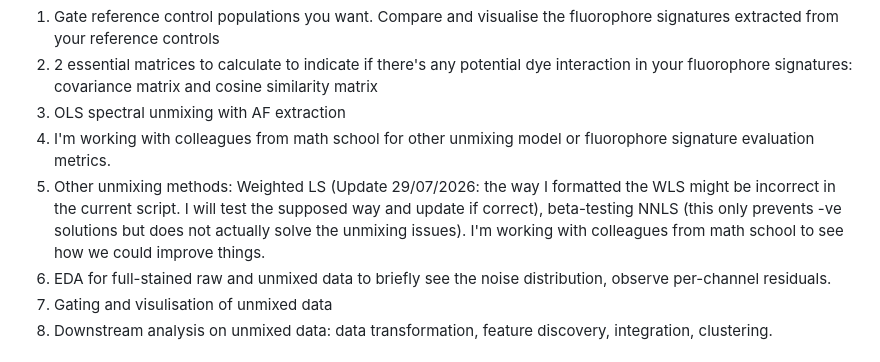
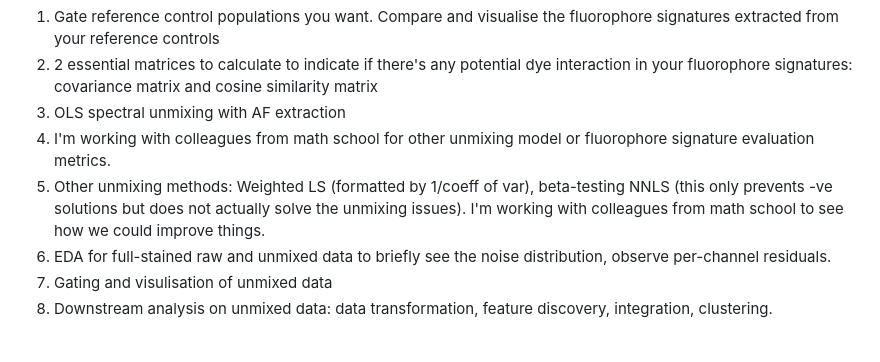
Before and after one commit to liveanddeadcat/Yuchen-s-little-spectral-flow-, a Markdown page: README.md, the part around the change. Rendered like a GitHub page.

```diff
--- a/README.md
+++ b/README.md
@@ -13,7 +13,7 @@ Don't worry if that's causing mathphobia. As long as you get all elements ready
 2. 2 essential matrices to calculate to indicate if there's any potential dye interaction in your fluorophore signatures: covariance matrix and cosine similarity matrix
 3. OLS spectral unmixing with AF extraction
 4. I'm working with colleagues from math school for other unmixing model or fluorophore signature evaluation metrics.
-5. Other unmixing methods: Weighted LS (Update 29/07/2026: the way I formatted the WLS might be incorrect in the current script. I will test the supposed way and update if correct), beta-testing NNLS (this only prevents -ve solutions but does not actually solve the unmixing issues). I'm working with colleagues from math school to see how we could improve things.
+5. Other unmixing methods: Weighted LS (formatted by 1/coeff of var), beta-testing NNLS (this only prevents -ve solutions but does not actually solve the unmixing issues). I'm working with colleagues from math school to see how we could improve things.
 6. EDA for full-stained raw and unmixed data to briefly see the noise distribution, observe per-channel residuals.
 7. Gating and visulisation of unmixed data
 8. Downstream analysis on unmixed data: data transformation, feature discovery, integration, clustering.
```
